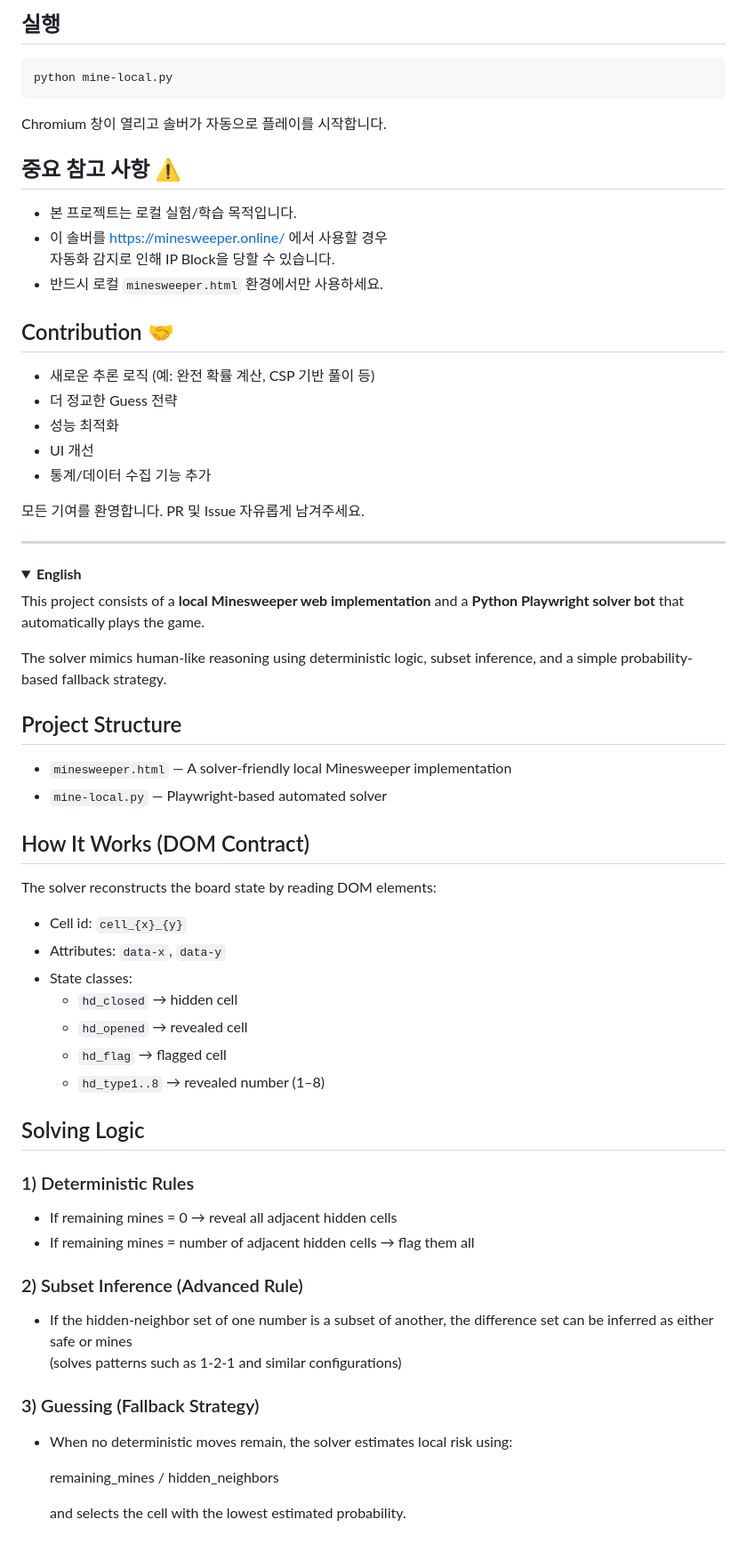
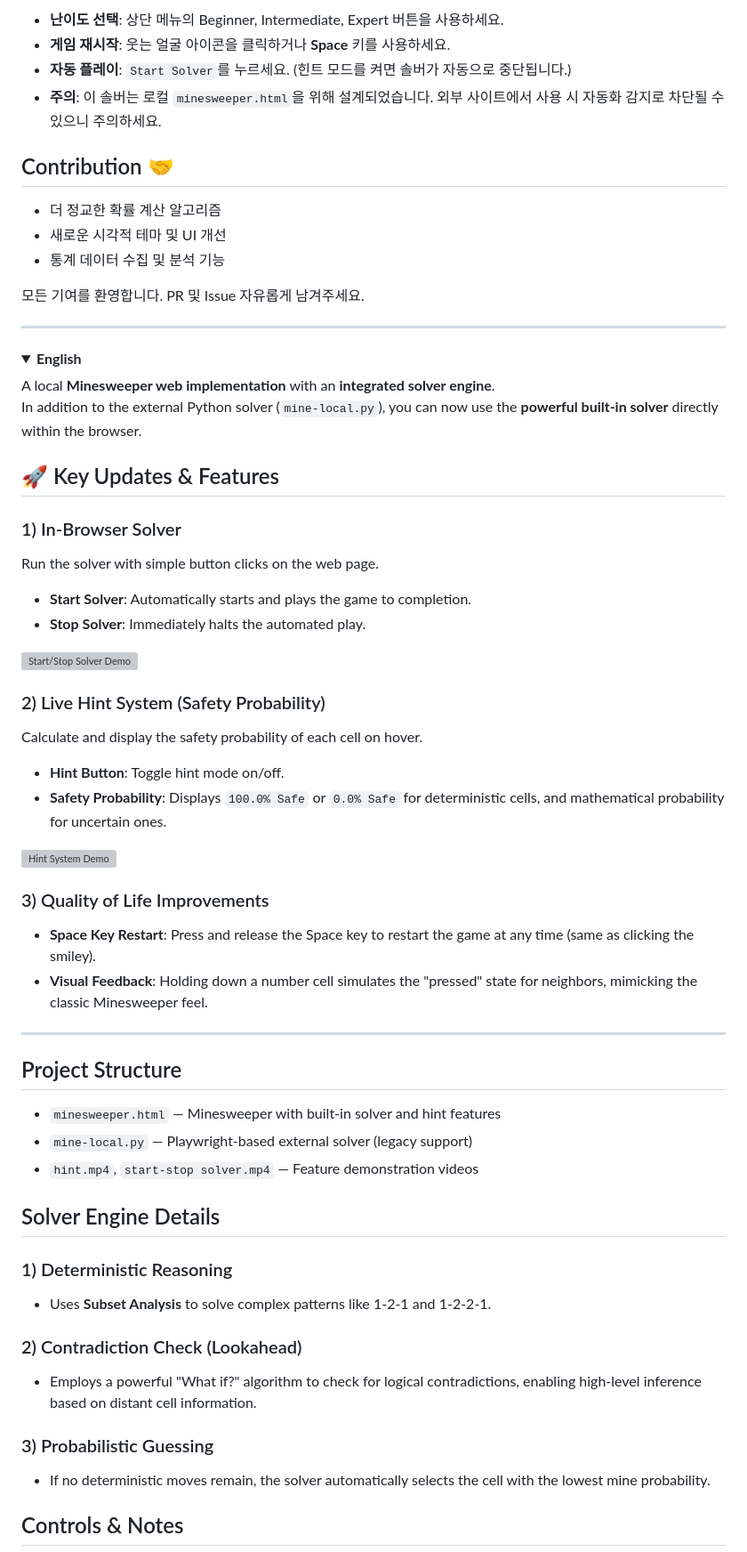
Before and after one commit to yeopbuddy/minesweeper-lab, a Markdown page: README.md, the part around one of its changes. Shown at 89% size. GitHub-like rendering; folded sections open; grey boxes are pictures that could not be loaded.

Commit message:
feat: readme 내용 업데이트

````diff
--- a/README.md
+++ b/README.md
@@ -68,25 +49,12 @@ playwright install
-## 실행
-
-```bash
-python mine-local.py
-```
-
-Chromium 창이 열리고 솔버가 자동으로 플레이를 시작합니다.
-
-## 중요 참고 사항 ⚠️
-
-- 본 프로젝트는 로컬 실험/학습 목적입니다.
-- 이 솔버를 https://minesweeper.online/ 에서 사용할 경우
-  자동화 감지로 인해 IP Block을 당할 수 있습니다.
-- 반드시 로컬 `minesweeper.html` 환경에서만 사용하세요.
+- **난이도 선택**: 상단 메뉴의 Beginner, Intermediate, Expert 버튼을 사용하세요.
+- **게임 재시작**: 웃는 얼굴 아이콘을 클릭하거나 **Space** 키를 사용하세요.
+- **자동 플레이**: `Start Solver`를 누르세요. (힌트 모드를 켜면 솔버가 자동으로 중단됩니다.)
+- **주의**: 이 솔버는 로컬 `minesweeper.html`을 위해 설계되었습니다. 외부 사이트에서 사용 시 자동화 감지로 차단될 수 있으니 주의하세요.
 
 ## Contribution 🤝
-
-- 새로운 추론 로직 (예: 완전 확률 계산, CSP 기반 풀이 등)
-- 더 정교한 Guess 전략
-- 성능 최적화
-- UI 개선
-- 통계/데이터 수집 기능 추가
+- 더 정교한 확률 계산 알고리즘
+- 새로운 시각적 테마 및 UI 개선
+- 통계 데이터 수집 및 분석 기능
 
 모든 기여를 환영합니다. PR 및 Issue 자유롭게 남겨주세요.
 
@@ -97,43 +65,46 @@ Chromium 창이 열리고 솔버가 자동으로 플레이를 시작합니다.
 <details>
 <summary><strong>English</strong></summary>
 
-This project consists of a **local Minesweeper web implementation** and a **Python Playwright solver bot** that automatically plays the game.
+A local **Minesweeper web implementation** with an **integrated solver engine**.
+In addition to the external Python solver (`mine-local.py`), you can now use the **powerful built-in solver** directly within the browser.
 
-The solver mimics human-like reasoning using deterministic logic, subset inference, and a simple probability-based fallback strategy.
+## 🚀 Key Updates & Features
+
+### 1) In-Browser Solver
+Run the solver with simple button clicks on the web page.
+- **Start Solver**: Automatically starts and plays the game to completion.
+- **Stop Solver**: Immediately halts the automated play.
+
+![Start/Stop Solver Demo](start-stop%20solver.mp4)
+
+### 2) Live Hint System (Safety Probability)
+Calculate and display the safety probability of each cell on hover.
+- **Hint Button**: Toggle hint mode on/off.
+- **Safety Probability**: Displays `100.0% Safe` or `0.0% Safe` for deterministic cells, and mathematical probability for uncertain ones.
+
+![Hint System Demo](hint.mp4)
+
+### 3) Quality of Life Improvements
+- **Space Key Restart**: Press and release the Space key to restart the game at any time (same as clicking the smiley).
+- **Visual Feedback**: Holding down a number cell simulates the "pressed" state for neighbors, mimicking the classic Minesweeper feel.
+
+---
 
 ## Project Structure
+- `minesweeper.html` — Minesweeper with built-in solver and hint features
+- `mine-local.py` — Playwright-based external solver (legacy support)
+- `hint.mp4`, `start-stop solver.mp4` — Feature demonstration videos
 
-- `minesweeper.html` — A solver-friendly local Minesweeper implementation
-- `mine-local.py` — Playwright-based automated solver
+## Solver Engine Details
 
-## How It Works (DOM Contract)
+### 1) Deterministic Reasoning
+- Uses **Subset Analysis** to solve complex patterns like 1-2-1 and 1-2-2-1.
 
-The solver reconstructs the board state by reading DOM elements:
+### 2) Contradiction Check (Lookahead)
+- Employs a powerful "What if?" algorithm to check for logical contradictions, enabling high-level inference based on distant cell information.
 
-- Cell id: `cell_{x}_{y}`
-- Attributes: `data-x`, `data-y`
-- State classes:
-  - `hd_closed`  → hidden cell
-  - `hd_opened`  → revealed cell
-  - `hd_flag`    → flagged cell
-  - `hd_type1..8` → revealed number (1–8)
+### 3) Probabilistic Guessing
+- If no deterministic moves remain, the solver automatically selects the cell with the lowest mine probability.
 
-## Solving Logic
+## Controls & Notes
 
-### 1) Deterministic Rules
-- If remaining mines = 0 → reveal all adjacent hidden cells
-- If remaining mines = number of adjacent hidden cells → flag them all
-
-### 2) Subset Inference (Advanced Rule)
-- If the hidden-neighbor set of one number is a subset of another,
-  the difference set can be inferred as either safe or mines
-  (solves patterns such as 1-2-1 and similar configurations)
-
-### 3) Guessing (Fallback Strategy)
-- When no deterministic moves remain,
-  the solver estimates local risk using:
-
-  remaining_mines / hidden_neighbors
-
-  and selects the cell with the lowest estimated probability.
-
````
Also changed, not shown: other parts of README.md (+41 -108 lines).
